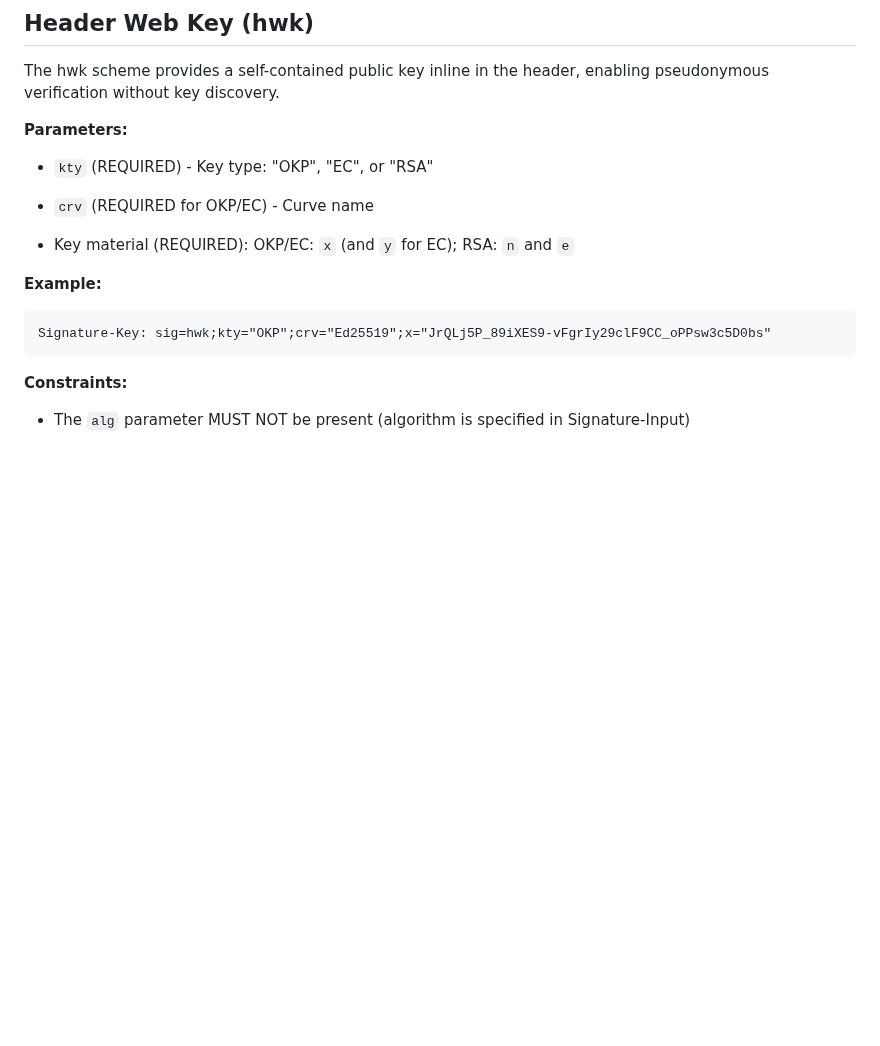
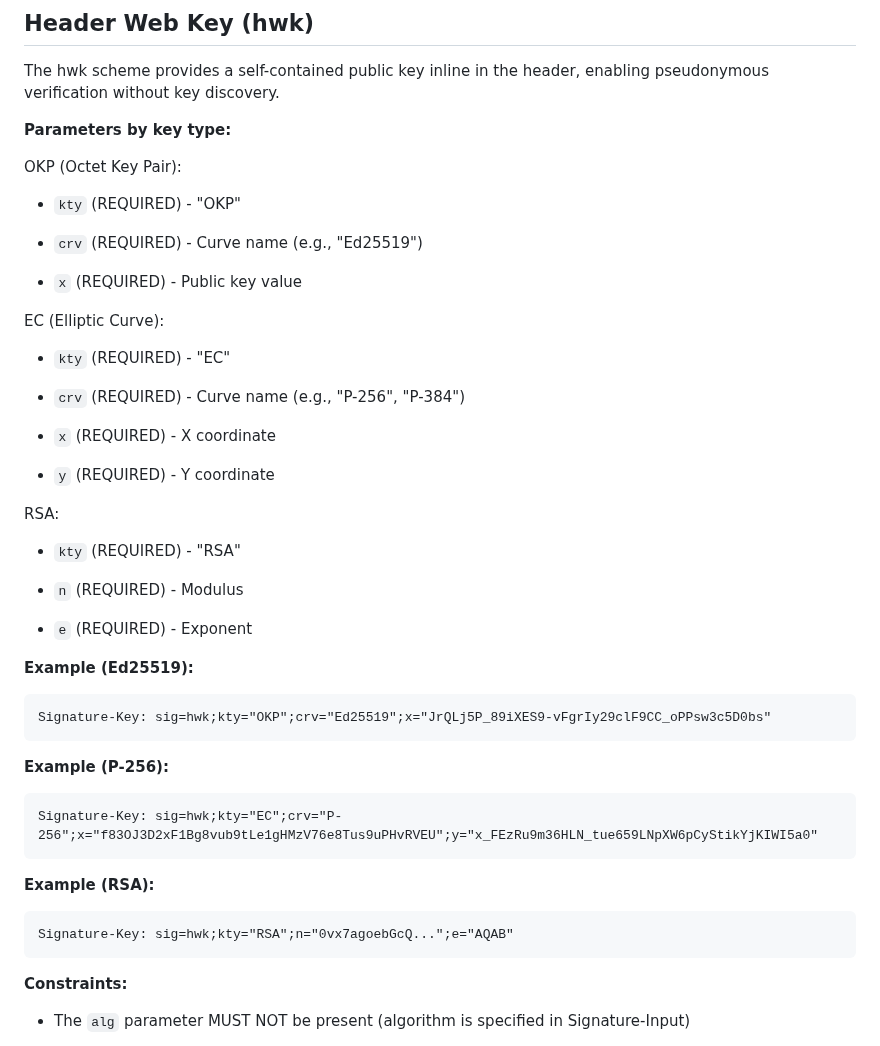
Before and after one commit to dickhardt/signature-key, a Markdown page: draft-hardt-httpbis-signature-key.md, the part around the change. Drawn GitHub-style; blank space fills up the shorter version.

Commit message:
Clarify hwk parameters by key type with examples
- Reorganized Parameters section to list requirements for each key type
- Added examples for Ed25519, P-256, and RSA

🤖 Generated with [Claude Code](https://claude.com/claude-code)

Co-Authored-By: Claude Opus 4.5 <noreply@anthropic.com>

````diff
--- a/draft-hardt-httpbis-signature-key.md
+++ b/draft-hardt-httpbis-signature-key.md
@@ -122,18 +122,50 @@ Profiles MAY require a single signature and define rejection behavior for multip
 
 The hwk scheme provides a self-contained public key inline in the header, enabling pseudonymous verification without key discovery.
 
-**Parameters:**
+**Parameters by key type:**
 
-- `kty` (REQUIRED) - Key type: "OKP", "EC", or "RSA"
+OKP (Octet Key Pair):
 
-- `crv` (REQUIRED for OKP/EC) - Curve name
+- `kty` (REQUIRED) - "OKP"
 
-- Key material (REQUIRED): OKP/EC: `x` (and `y` for EC); RSA: `n` and `e`
+- `crv` (REQUIRED) - Curve name (e.g., "Ed25519")
 
-**Example:**
+- `x` (REQUIRED) - Public key value
+
+EC (Elliptic Curve):
+
+- `kty` (REQUIRED) - "EC"
+
+- `crv` (REQUIRED) - Curve name (e.g., "P-256", "P-384")
+
+- `x` (REQUIRED) - X coordinate
+
+- `y` (REQUIRED) - Y coordinate
+
+RSA:
+
+- `kty` (REQUIRED) - "RSA"
+
+- `n` (REQUIRED) - Modulus
+
+- `e` (REQUIRED) - Exponent
+
+**Example (Ed25519):**
 
 ```
 Signature-Key: sig=hwk;kty="OKP";crv="Ed25519";x="JrQLj5P_89iXES9-vFgrIy29clF9CC_oPPsw3c5D0bs"
+```
+
+**Example (P-256):**
+
+```
+Signature-Key: sig=hwk;kty="EC";crv="P-256";x="f83OJ3D2xF1Bg8vub9tLe1gHMzV76e8Tus9uPHvRVEU";y="x_FEzRu9m36HLN_tue659LNpXW6pCyStikYjKIWI5a0"
+```
+
+**Example (RSA):**
+
+```
+Signature-Key: sig=hwk;kty="RSA";n="0vx7agoebGcQ...";e="AQAB"
 ```
 
 **Constraints:**
````
